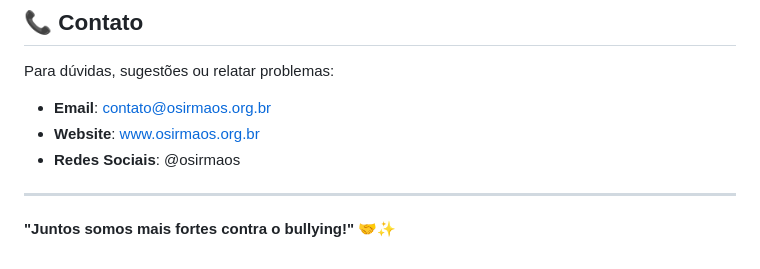
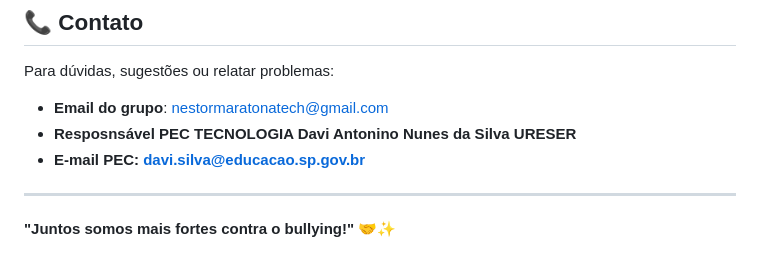
Before and after one commit to nestormaratonatech2A/os_irmaos_nestor, a Markdown page: os_irmaos_nestor_mt-main (4)/os_irmaos_nestor_mt-main/README.md, the part around the change. GitHub-like rendering.

```diff
--- a/os_irmaos_nestor_mt-main (4)/os_irmaos_nestor_mt-main/README.md
+++ b/os_irmaos_nestor_mt-main (4)/os_irmaos_nestor_mt-main/README.md
@@ -158,10 +158,8 @@ Desenvolvido com ❤️ pela equipe OS IRMÃOS, dedicada a criar um ambiente dig
 
 Para dúvidas, sugestões ou relatar problemas:
 
-- **Email**: contato@osirmaos.org.br
-- **Website**: www.osirmaos.org.br
-- **Redes Sociais**: @osirmaos
-
+- **Email do grupo**: nestormaratonatech@gmail.com
+- **Resposnsável PEC TECNOLOGIA Davi Antonino Nunes da Silva URESER**
+- **E-mail PEC: davi.silva@educacao.sp.gov.br**
 ---
-
 **"Juntos somos mais fortes contra o bullying!"** 🤝✨
```
